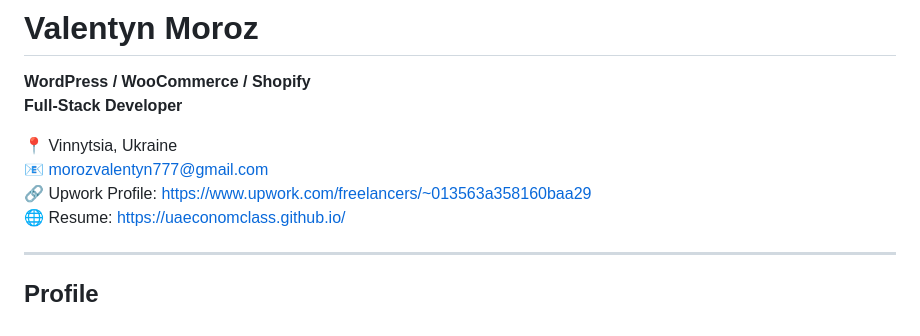
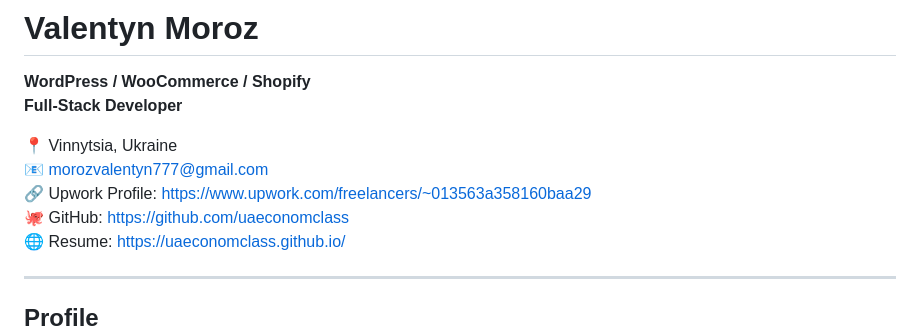
Before and after one commit to uaeconomclass/uaeconomclass.github.io, a Markdown page: README.md, the part around the change. Rendered like a GitHub page.

Commit message:
feat(readme): add GitHub profile link to contacts

```diff
--- a/README.md
+++ b/README.md
@@ -6,6 +6,7 @@
 📍 Vinnytsia, Ukraine
 📧 morozvalentyn777@gmail.com
 🔗 Upwork Profile: https://www.upwork.com/freelancers/~013563a358160baa29
+🐙 GitHub: https://github.com/uaeconomclass
 🌐 Resume: https://uaeconomclass.github.io/
 
 ---
```
